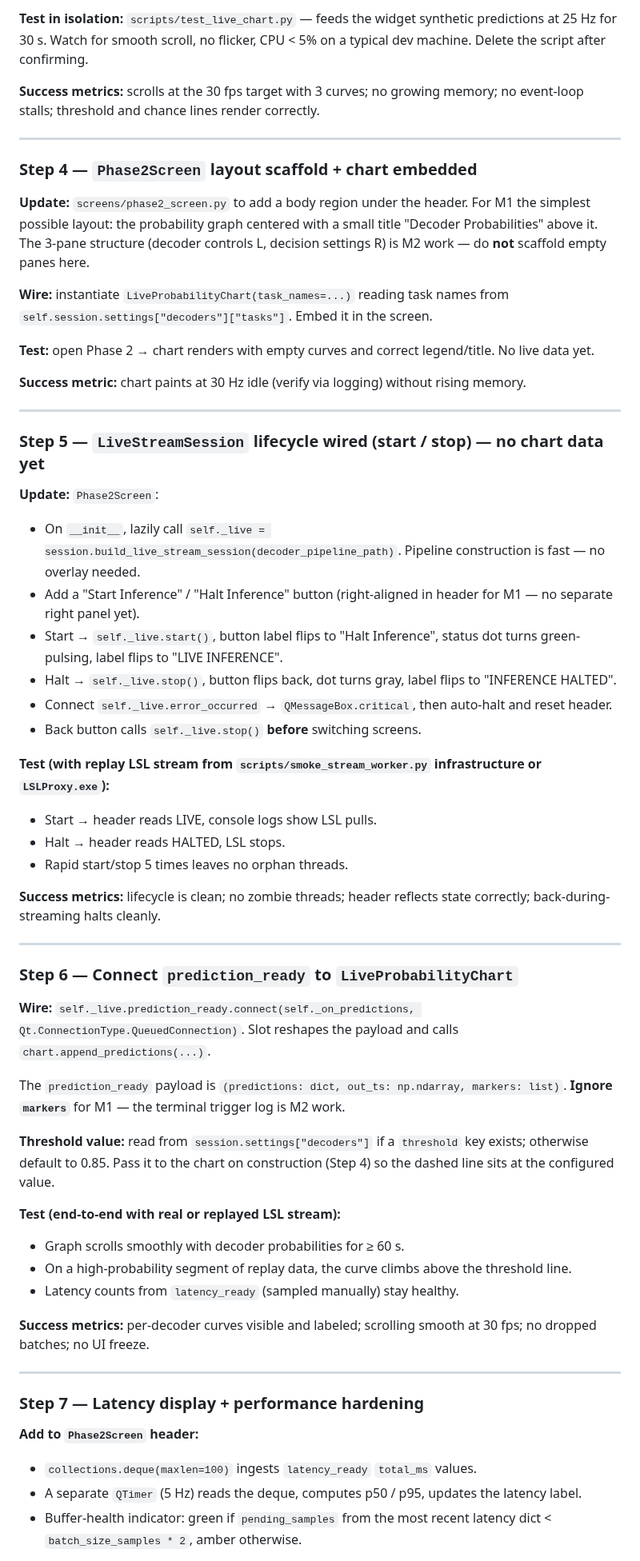
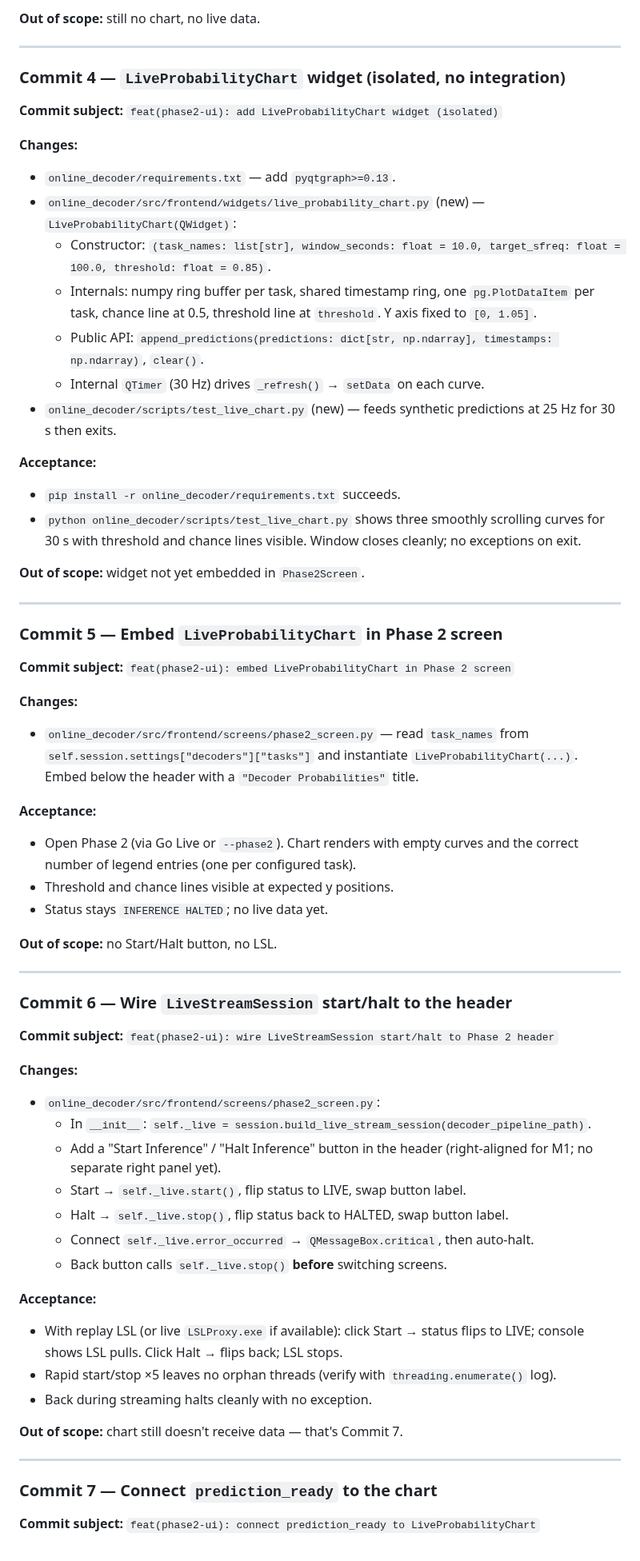
Before and after one commit to roiguri/live-reactivation-decoder, a Markdown page: docs/Phase2_UI_Plan.md, the part around one of its changes. Shown at 80% size. Drawn GitHub-style.

```diff
--- a/docs/Phase2_UI_Plan.md
+++ b/docs/Phase2_UI_Plan.md
@@ -168,62 +168,68 @@ Each step is **independently runnable and visibly testable** — no step require
 
-**Test in isolation:** `scripts/test_live_chart.py` — feeds the widget synthetic predictions at 25 Hz for 30 s. Watch for smooth scroll, no flicker, CPU < 5% on a typical dev machine. Delete the script after confirming.
-
-**Success metrics:** scrolls at the 30 fps target with 3 curves; no growing memory; no event-loop stalls; threshold and chance lines render correctly.
+**Out of scope:** still no chart, no live data.
 
 ---
 
-### Step 4 — `Phase2Screen` layout scaffold + chart embedded
+### Commit 4 — `LiveProbabilityChart` widget (isolated, no integration)
 
-**Update:** `screens/phase2_screen.py` to add a body region under the header. For M1 the simplest possible layout: the probability graph centered with a small title "Decoder Probabilities" above it. The 3-pane structure (decoder controls L, decision settings R) is M2 work — do **not** scaffold empty panes here.
+**Commit subject:** `feat(phase2-ui): add LiveProbabilityChart widget (isolated)`
 
-**Wire:** instantiate `LiveProbabilityChart(task_names=...)` reading task names from `self.session.settings["decoders"]["tasks"]`. Embed it in the screen.
+**Changes:**
+- `online_decoder/requirements.txt` — add `pyqtgraph>=0.13`.
+- `online_decoder/src/frontend/widgets/live_probability_chart.py` (new) — `LiveProbabilityChart(QWidget)`:
+  - Constructor: `(task_names: list[str], window_seconds: float = 10.0, target_sfreq: float = 100.0, threshold: float = 0.85)`.
+  - Internals: numpy ring buffer per task, shared timestamp ring, one `pg.PlotDataItem` per task, chance line at 0.5, threshold line at `threshold`. Y axis fixed to `[0, 1.05]`.
+  - Public API: `append_predictions(predictions: dict[str, np.ndarray], timestamps: np.ndarray)`, `clear()`.
+  - Internal `QTimer` (30 Hz) drives `_refresh()` → `setData` on each curve.
+- `online_decoder/scripts/test_live_chart.py` (new) — feeds synthetic predictions at 25 Hz for 30 s then exits.
 
-**Test:** open Phase 2 → chart renders with empty curves and correct legend/title. No live data yet.
+**Acceptance:**
+- `pip install -r online_decoder/requirements.txt` succeeds.
+- `python online_decoder/scripts/test_live_chart.py` shows three smoothly scrolling curves for 30 s with threshold and chance lines visible. Window closes cleanly; no exceptions on exit.
 
-**Success metric:** chart paints at 30 Hz idle (verify via logging) without rising memory.
+**Out of scope:** widget not yet embedded in `Phase2Screen`.
 
 ---
 
-### Step 5 — `LiveStreamSession` lifecycle wired (start / stop) — no chart data yet
+### Commit 5 — Embed `LiveProbabilityChart` in Phase 2 screen
 
-**Update:** `Phase2Screen`:
-- On `__init__`, lazily call `self._live = session.build_live_stream_session(decoder_pipeline_path)`. Pipeline construction is fast — no overlay needed.
-- Add a "Start Inference" / "Halt Inference" button (right-aligned in header for M1 — no separate right panel yet).
-- Start → `self._live.start()`, button label flips to "Halt Inference", status dot turns green-pulsing, label flips to "LIVE INFERENCE".
-- Halt → `self._live.stop()`, button flips back, dot turns gray, label flips to "INFERENCE HALTED".
-- Connect `self._live.error_occurred` → `QMessageBox.critical`, then auto-halt and reset header.
-- Back button calls `self._live.stop()` **before** switching screens.
+**Commit subject:** `feat(phase2-ui): embed LiveProbabilityChart in Phase 2 screen`
 
-**Test (with replay LSL stream from `scripts/smoke_stream_worker.py` infrastructure or `LSLProxy.exe`):**
-- Start → header reads LIVE, console logs show LSL pulls.
-- Halt → header reads HALTED, LSL stops.
-- Rapid start/stop 5 times leaves no orphan threads.
+**Changes:**
+- `online_decoder/src/frontend/screens/phase2_screen.py` — read `task_names` from `self.session.settings["decoders"]["tasks"]` and instantiate `LiveProbabilityChart(...)`. Embed below the header with a `"Decoder Probabilities"` title.
 
-**Success metrics:** lifecycle is clean; no zombie threads; header reflects state correctly; back-during-streaming halts cleanly.
+**Acceptance:**
+- Open Phase 2 (via Go Live or `--phase2`). Chart renders with empty curves and the correct number of legend entries (one per configured task).
+- Threshold and chance lines visible at expected y positions.
+- Status stays `INFERENCE HALTED`; no live data yet.
+
+**Out of scope:** no Start/Halt button, no LSL.
 
 ---
 
-### Step 6 — Connect `prediction_ready` to `LiveProbabilityChart`
+### Commit 6 — Wire `LiveStreamSession` start/halt to the header
 
-**Wire:** `self._live.prediction_ready.connect(self._on_predictions, Qt.ConnectionType.QueuedConnection)`. Slot reshapes the payload and calls `chart.append_predictions(...)`.
+**Commit subject:** `feat(phase2-ui): wire LiveStreamSession start/halt to Phase 2 header`
 
-The `prediction_ready` payload is `(predictions: dict, out_ts: np.ndarray, markers: list)`. **Ignore `markers`** for M1 — the terminal trigger log is M2 work.
+**Changes:**
+- `online_decoder/src/frontend/screens/phase2_screen.py`:
+  - In `__init__`: `self._live = session.build_live_stream_session(decoder_pipeline_path)`.
+  - Add a "Start Inference" / "Halt Inference" button in the header (right-aligned for M1; no separate right panel yet).
+  - Start → `self._live.start()`, flip status to LIVE, swap button label.
+  - Halt → `self._live.stop()`, flip status back to HALTED, swap button label.
+  - Connect `self._live.error_occurred` → `QMessageBox.critical`, then auto-halt.
+  - Back button calls `self._live.stop()` **before** switching screens.
 
-**Threshold value:** read from `session.settings["decoders"]` if a `threshold` key exists; otherwise default to 0.85. Pass it to the chart on construction (Step 4) so the dashed line sits at the configured value.
+**Acceptance:**
+- With replay LSL (or live `LSLProxy.exe` if available): click Start → status flips to LIVE; console shows LSL pulls. Click Halt → flips back; LSL stops.
+- Rapid start/stop ×5 leaves no orphan threads (verify with `threading.enumerate()` log).
+- Back during streaming halts cleanly with no exception.
 
-**Test (end-to-end with real or replayed LSL stream):**
-- Graph scrolls smoothly with decoder probabilities for ≥ 60 s.
-- On a high-probability segment of replay data, the curve climbs above the threshold line.
-- Latency counts from `latency_ready` (sampled manually) stay healthy.
-
-**Success metrics:** per-decoder curves visible and labeled; scrolling smooth at 30 fps; no dropped batches; no UI freeze.
+**Out of scope:** chart still doesn't receive data — that's Commit 7.
 
 ---
 
-### Step 7 — Latency display + performance hardening
+### Commit 7 — Connect `prediction_ready` to the chart
 
-**Add to `Phase2Screen` header:**
-- `collections.deque(maxlen=100)` ingests `latency_ready` `total_ms` values.
-- A separate `QTimer` (5 Hz) reads the deque, computes p50 / p95, updates the latency label.
-- Buffer-health indicator: green if `pending_samples` from the most recent latency dict < `batch_size_samples * 2`, amber otherwise.
+**Commit subject:** `feat(phase2-ui): connect prediction_ready to LiveProbabilityChart`
 
```
Also changed, not shown: other parts of docs/Phase2_UI_Plan.md (+83 -63 lines).
